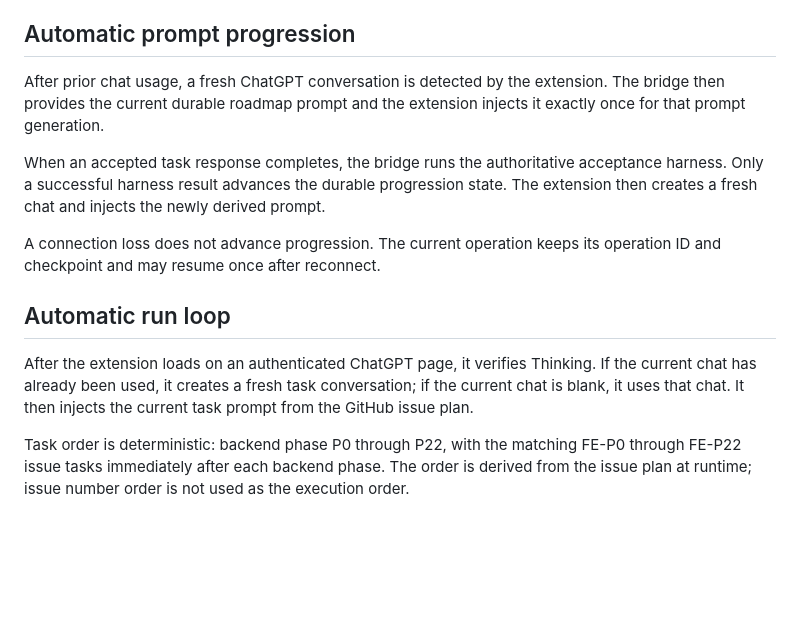
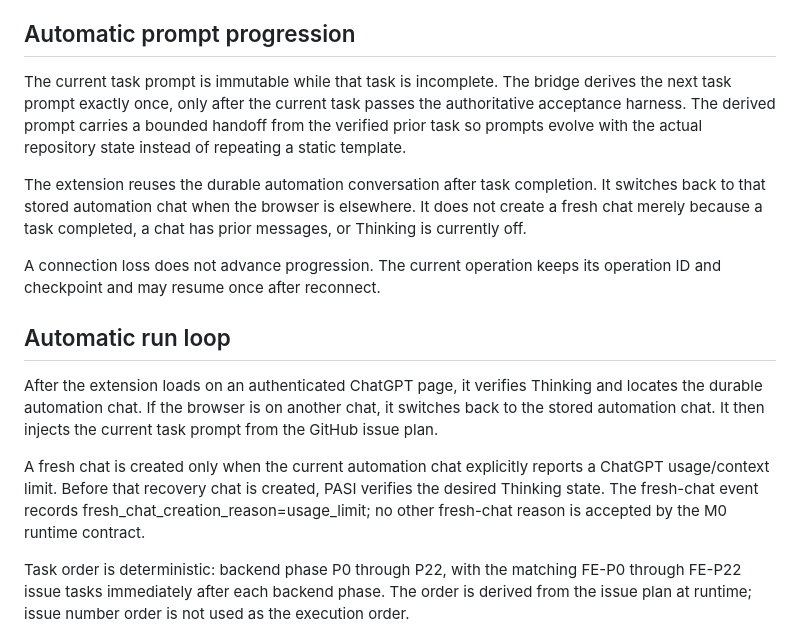
Before and after one commit to riley-berg/PASI-Engineering-Workspace, a Markdown page: extensions/pasi-chatgpt/README.md, the part around the change. GitHub-like rendering; blank space fills up the shorter version.

Commit message:
docs(extension): document chat reuse switching and usage-gated fresh chats

```diff
--- a/extensions/pasi-chatgpt/README.md
+++ b/extensions/pasi-chatgpt/README.md
@@ -54,15 +54,17 @@ The extension is deliberately conservative about ChatGPT UI details. It uses sta
 
 ## Automatic prompt progression
 
-After prior chat usage, a fresh ChatGPT conversation is detected by the extension. The bridge then provides the current durable roadmap prompt and the extension injects it exactly once for that prompt generation.
+The current task prompt is immutable while that task is incomplete. The bridge derives the next task prompt exactly once, only after the current task passes the authoritative acceptance harness. The derived prompt carries a bounded handoff from the verified prior task so prompts evolve with the actual repository state instead of repeating a static template.
 
-When an accepted task response completes, the bridge runs the authoritative acceptance harness. Only a successful harness result advances the durable progression state. The extension then creates a fresh chat and injects the newly derived prompt.
+The extension reuses the durable automation conversation after task completion. It switches back to that stored automation chat when the browser is elsewhere. It does not create a fresh chat merely because a task completed, a chat has prior messages, or Thinking is currently off.
 
 A connection loss does not advance progression. The current operation keeps its operation ID and checkpoint and may resume once after reconnect.
 
 ## Automatic run loop
 
-After the extension loads on an authenticated ChatGPT page, it verifies Thinking. If the current chat has already been used, it creates a fresh task conversation; if the current chat is blank, it uses that chat. It then injects the current task prompt from the GitHub issue plan.
+After the extension loads on an authenticated ChatGPT page, it verifies Thinking and locates the durable automation chat. If the browser is on another chat, it switches back to the stored automation chat. It then injects the current task prompt from the GitHub issue plan.
+
+A fresh chat is created only when the current automation chat explicitly reports a ChatGPT usage/context limit. Before that recovery chat is created, PASI verifies the desired Thinking state. The fresh-chat event records fresh_chat_creation_reason=usage_limit; no other fresh-chat reason is accepted by the M0 runtime contract.
 
 Task order is deterministic: backend phase P0 through P22, with the matching FE-P0 through FE-P22 issue tasks immediately after each backend phase. The order is derived from the issue plan at runtime; issue number order is not used as the execution order.
 
```
